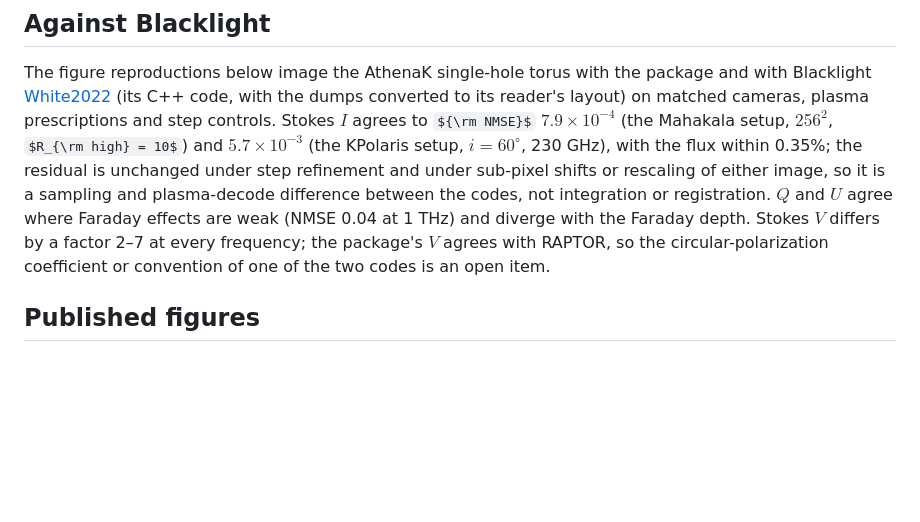
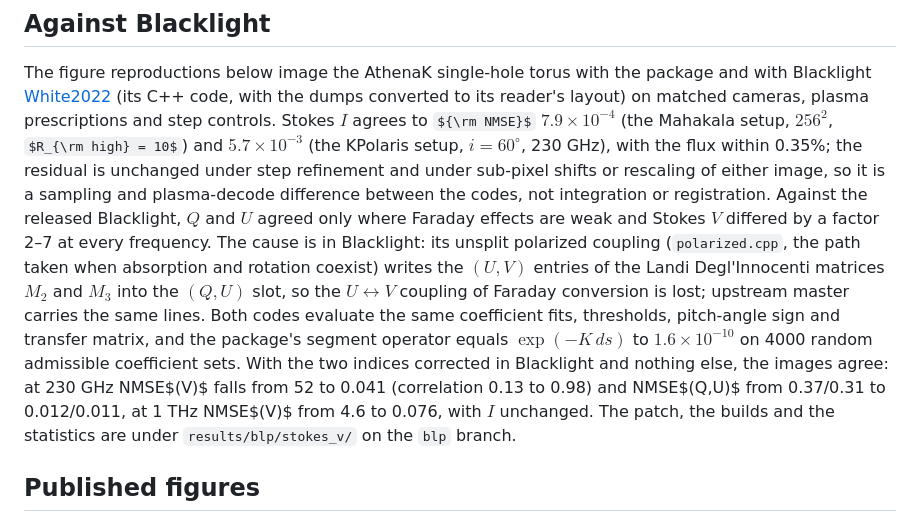
Before and after one commit to FoAKTEE/BlackLightPlus, a Markdown page: docs/src/validation.md, the part around the change. Rendered like a GitHub page; some formulas as TeX source; blank space fills up the shorter version.

```diff
--- a/docs/src/validation.md
+++ b/docs/src/validation.md
@@ -60,10 +60,19 @@ ${\rm NMSE}$ $7.9\times10^{-4}$ (the Mahakala setup, $256^2$, $R_{\rm high} = 10
 $5.7\times10^{-3}$ (the KPolaris setup, $i = 60^\circ$, 230 GHz), with the flux within 0.35%;
 the residual is unchanged under step refinement and under sub-pixel shifts or rescaling
 of either image, so it is a sampling and plasma-decode difference between the codes, not
-integration or registration. $Q$ and $U$ agree where Faraday effects are weak (NMSE 0.04 at
-1 THz) and diverge with the Faraday depth. Stokes $V$ differs by a factor 2–7 at every
-frequency; the package's $V$ agrees with RAPTOR, so the circular-polarization coefficient
-or convention of one of the two codes is an open item.
+integration or registration. Against the released Blacklight, $Q$ and $U$ agreed only where Faraday effects are weak
+and Stokes $V$ differed by a factor 2–7 at every frequency. The cause is in Blacklight: its
+unsplit polarized coupling (`polarized.cpp`, the path taken when absorption and rotation
+coexist) writes the $(U,V)$ entries of the Landi Degl'Innocenti matrices $M_2$ and $M_3$
+into the $(Q,U)$ slot, so the $U \leftrightarrow V$ coupling of Faraday conversion is lost;
+upstream master carries the same lines. Both codes evaluate the same coefficient fits,
+thresholds, pitch-angle sign and transfer matrix, and the package's segment operator
+equals $\exp(-K\,ds)$ to $1.6\times10^{-10}$ on 4000 random admissible coefficient sets.
+With the two indices corrected in Blacklight and nothing else, the images agree: at
+230 GHz NMSE$(V)$ falls from 52 to 0.041 (correlation 0.13 to 0.98) and NMSE$(Q,U)$ from
+0.37/0.31 to 0.012/0.011, at 1 THz NMSE$(V)$ from 4.6 to 0.076, with $I$ unchanged. The
+patch, the builds and the statistics are under `results/blp/stokes_v/` on the `blp`
+branch.
 
 ## Published figures
 
```
Also changed, not shown: README.md (+3 -2 lines), figures/kpolaris/README.md (+16 -1 lines).
